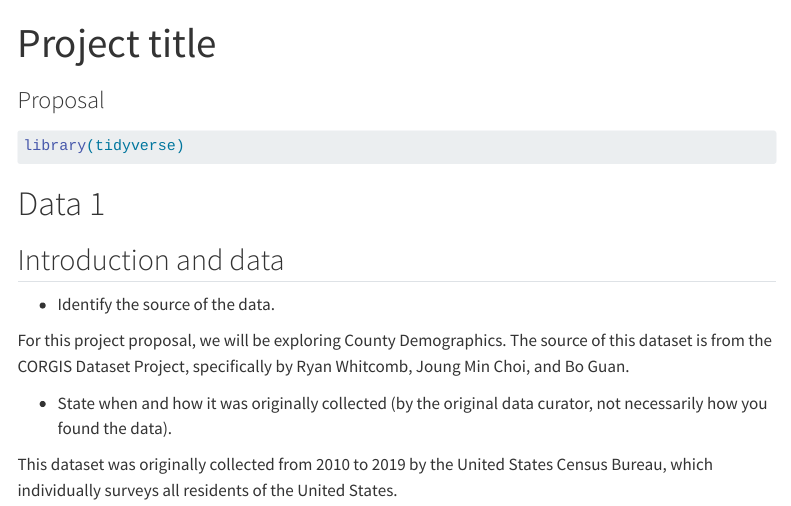
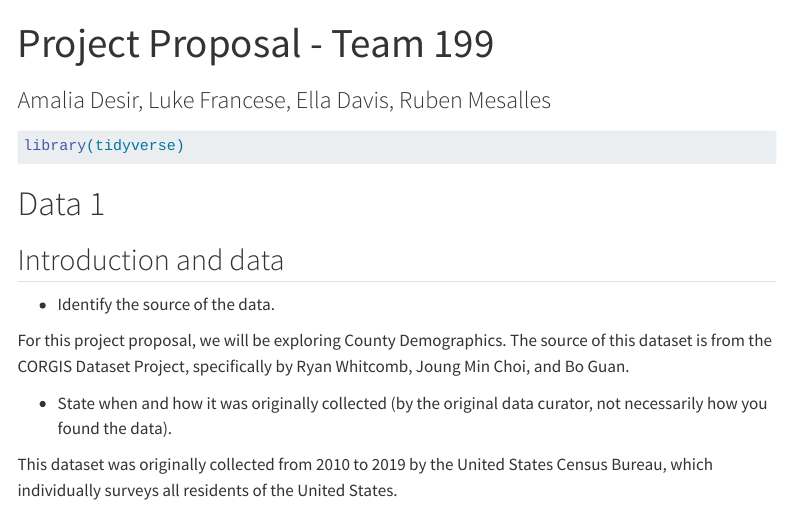
Before and after one commit to sta199-s23-2/project-Team_199, a Quarto document (proposal.qmd): the page in a window 1100 px wide, from its top. Rendered offline with R 4.5, knitr and Pandoc in place of Quarto, with nearby package versions; some code elsewhere in the file could not run offline; menus at the side of the page are left out; long lines of code are wrapped.

Commit message:
added title and subtitle

```diff
--- a/proposal.qmd
+++ b/proposal.qmd
@@ -1,6 +1,6 @@
 ---
-title: "Project title"
-subtitle: "Proposal"
+title: "Project Proposal - Team 199"
+subtitle: "Amalia Desir, Luke Francese, Ella Davis, Ruben Mesalles"
 format: html
 editor: visual
 ---
```
Also changed, not shown: docs/search.json, proposal.qmd (2 more changed lines), 1 other file.
